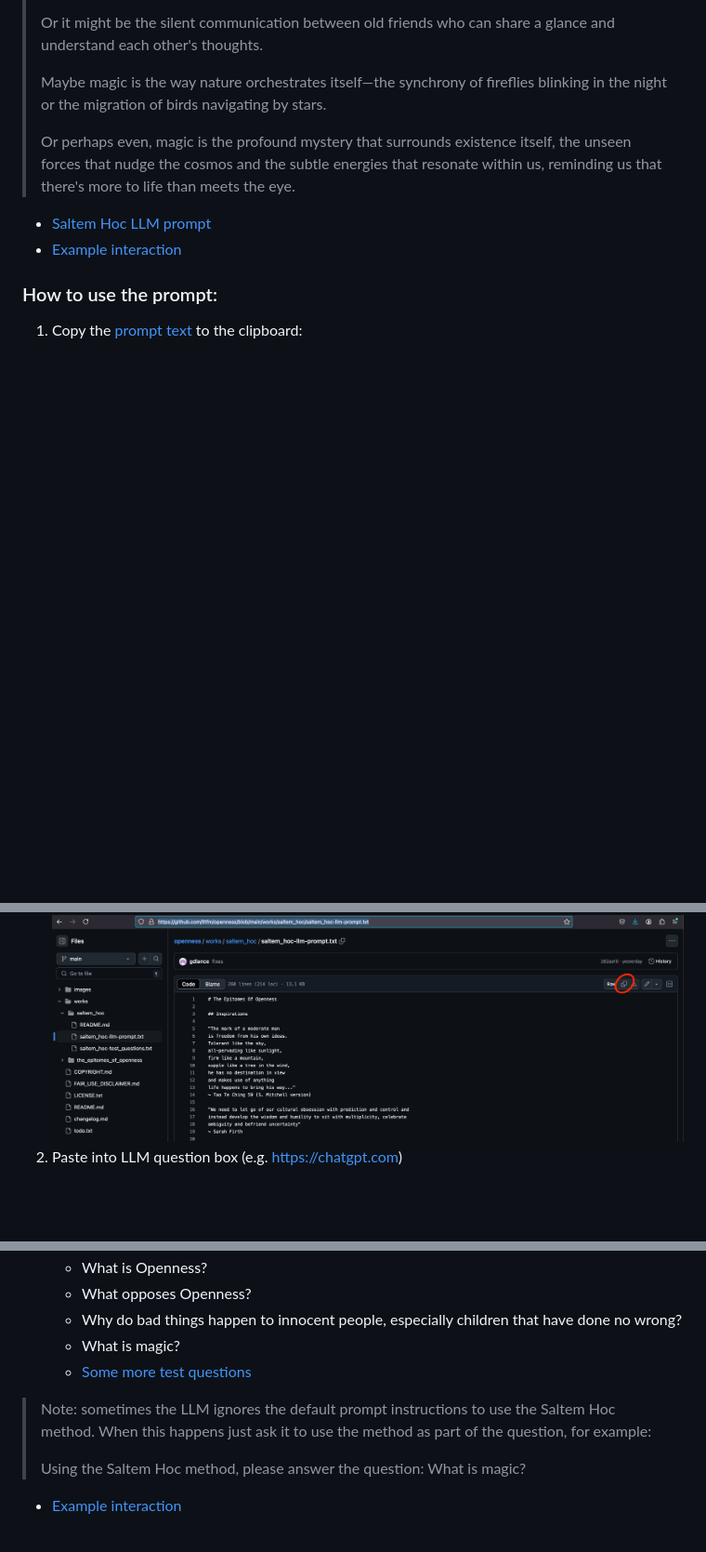
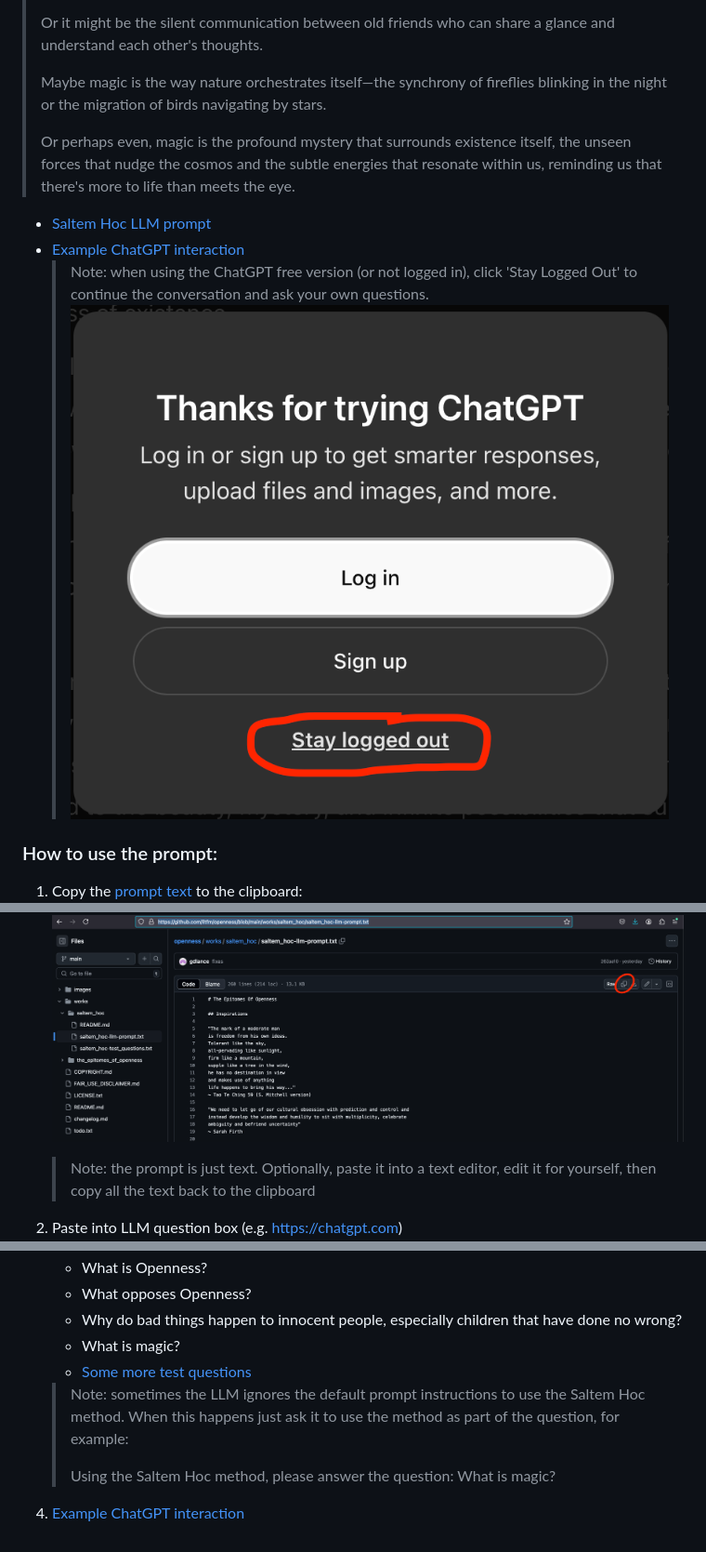
Before and after one commit to lltfm/openness, a Markdown page: works/saltem_hoc/README.md, 3 parts joined by grey strips. Shown at 93% size. Rendered like a GitHub page; pictures changed too: images/saltem_hoc_llm_prompt-screenshot-3.png (added); blank space fills up the shorter version.

```diff
--- a/works/saltem_hoc/README.md
+++ b/works/saltem_hoc/README.md
@@ -50,12 +50,17 @@ questions (i.e. "spiritual code").
 > itself, the unseen forces that nudge the cosmos and the subtle energies that
 > resonate within us, reminding us that there's more to life than meets the eye.
 * [Saltem Hoc LLM prompt](saltem_hoc-llm-prompt.txt)
-* [Example interaction](https://chatgpt.com/share/674f49f7-830c-800f-8af2-459661198f32)
+* [Example ChatGPT interaction](https://chatgpt.com/share/674f49f7-830c-800f-8af2-459661198f32)
+  > Note: when using the ChatGPT free version (or not logged in), click
+  > 'Stay Logged Out' to continue the conversation and ask your own questions.
+  > ![](../../images/saltem_hoc_llm_prompt-screenshot-3.png)
 
 ### How to use the prompt:
 
 1. Copy the [prompt text](saltem_hoc-llm-prompt.txt) to the clipboard:
 ![](../../images/saltem_hoc_llm_prompt-screenshot-1.png)
+    > Note: the prompt is just text. Optionally, paste it into a text editor,
+    edit it for yourself, then copy all the text back to the clipboard
 2. Paste into LLM question box (e.g. https://chatgpt.com)
 ![](../../images/saltem_hoc_llm_prompt-screenshot-2.png)
 3. Try out some questions:
@@ -65,9 +70,10 @@ questions (i.e. "spiritual code").
     done no wrong?
     * What is magic?
     * [Some more test questions](saltem_hoc-test_questions.txt)
-> Note: sometimes the LLM ignores the default prompt instructions to use the
-> Saltem Hoc method. When this happens just ask it to use the method as part of
-> the question, for example:
->
-> Using the Saltem Hoc method, please answer the question: What is magic?
-* [Example interaction](https://chatgpt.com/share/674f49f7-830c-800f-8af2-459661198f32)
+    > Note: sometimes the LLM ignores the default prompt instructions to use the
+   > Saltem Hoc method. When this happens just ask it to use the method as part of
+   > the question, for example:
+   >
+   > Using the Saltem Hoc method, please answer the question: What is magic?
+
+4. [Example ChatGPT interaction](https://chatgpt.com/share/674f49f7-830c-800f-8af2-459661198f32)
```
